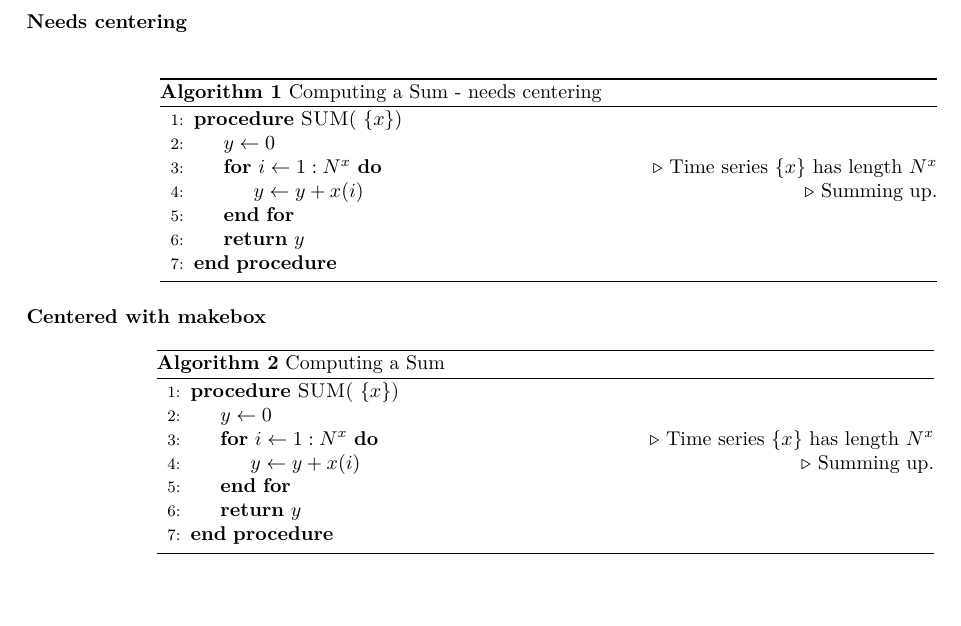
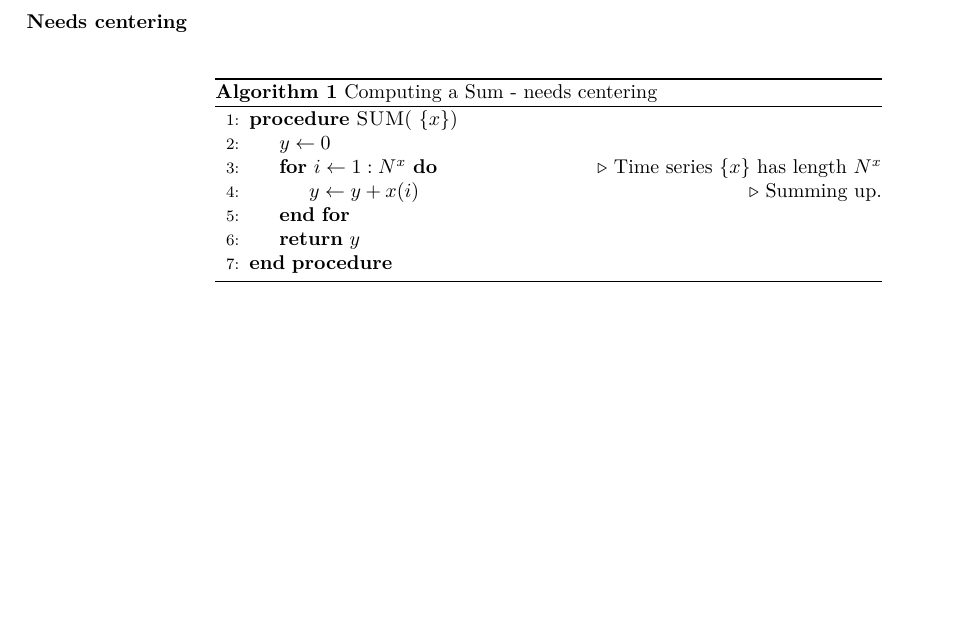
Before and after one commit to krishnakumarg1984/phd_thesis, a LaTeX document (debug/c_minimal.tex): part of the page, cut so that both start at the same text. Compiled offline with XeLaTeX.

Commit message:
fixes the algo customwidth example

```diff
--- a/debug/c_minimal.tex
+++ b/debug/c_minimal.tex
@@ -7,13 +8,13 @@
 \newcommand{\tempcaption}{}% stores the caption
 \newcommand{\templabel}{}% stores the label
 
-\newenvironment{customalgo}[2]
+\newenvironment{customalgo}[3][0.7\textwidth]
 {%
-    \begin{minipage}{0.7\textwidth}
+    \begin{minipage}{#1}
         \begin{algorithm}[H]
             \centering
-            \gdef\tempcaption{#1}% store the caption so we can use it later
-            \gdef\templabel{#2}% store the label so we can use it later
+            \gdef\tempcaption{#2}% store the caption so we can use it later
+            \gdef\templabel{#3}% store the label so we can use it later
             \begin{algorithmic}[1]
             }%
             {%
@@ -31,7 +32,7 @@
 
 \textbf{Needs centering}\par
 \begin{center}
-    \begin{customalgo}{Computing a Sum - needs centering}{alg:algosumnonmakebox}
+    \begin{customalgo}[{0.6\textwidth}]{Computing a Sum - needs centering}{alg:algosumnonmakebox}
         \Procedure{SUM}{ $\{x\}$}
 
         \State $y\gets0$
@@ -44,19 +45,4 @@
     \end{customalgo}
 \end{center}
 
-\textbf{Centered with makebox}\par
-\noindent\makebox[\textwidth][c]{%
-    \begin{customalgo}{Computing a Sum}{alg:algosum}
-        \Procedure{SUM}{ $\{x\}$}
-
-        \State $y\gets0$
-        \For{$i \gets 1 : N^{x}$} \Comment{Time series $\{x\}$ has length $N^{x}$}
-        \State $y\gets y+x(i)$ \Comment{Summing up.}
-        \EndFor
-
-        \State \textbf{return}  $y$
-        \EndProcedure
-    \end{customalgo}
-}
-
 \end{document}
```
Also changed, not shown: debug/c_minimal.tex (1 more changed lines).
